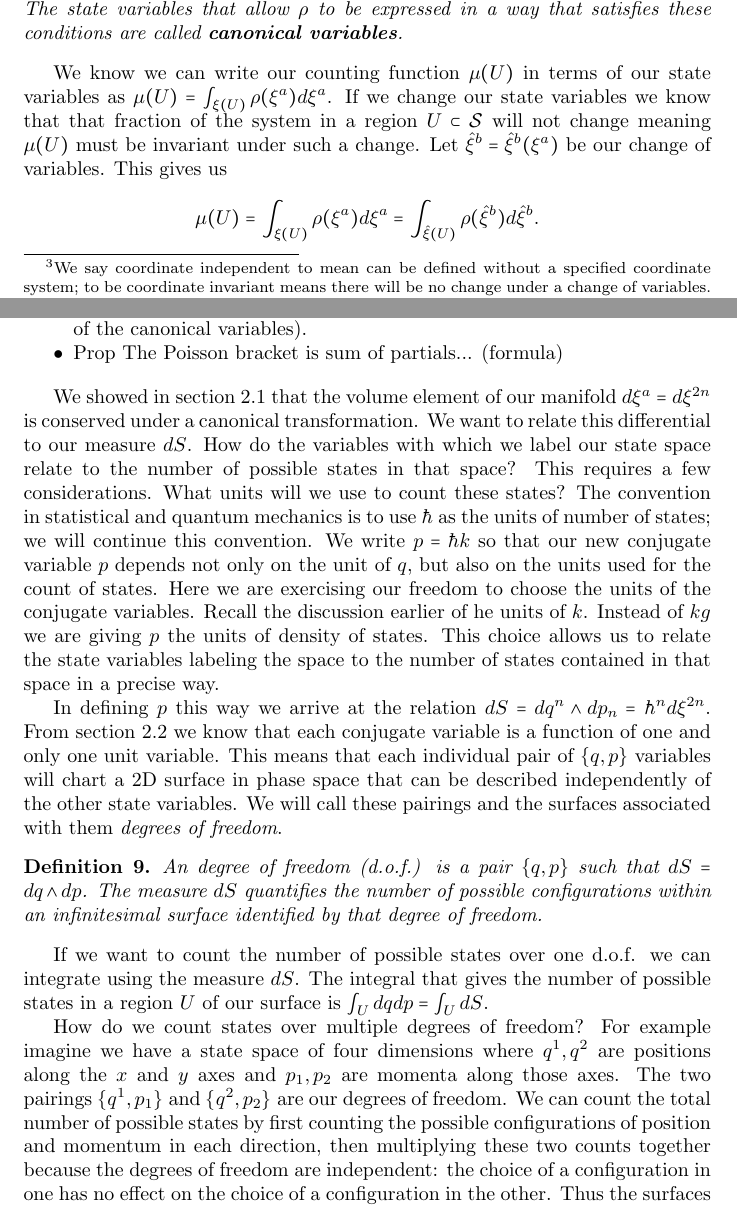
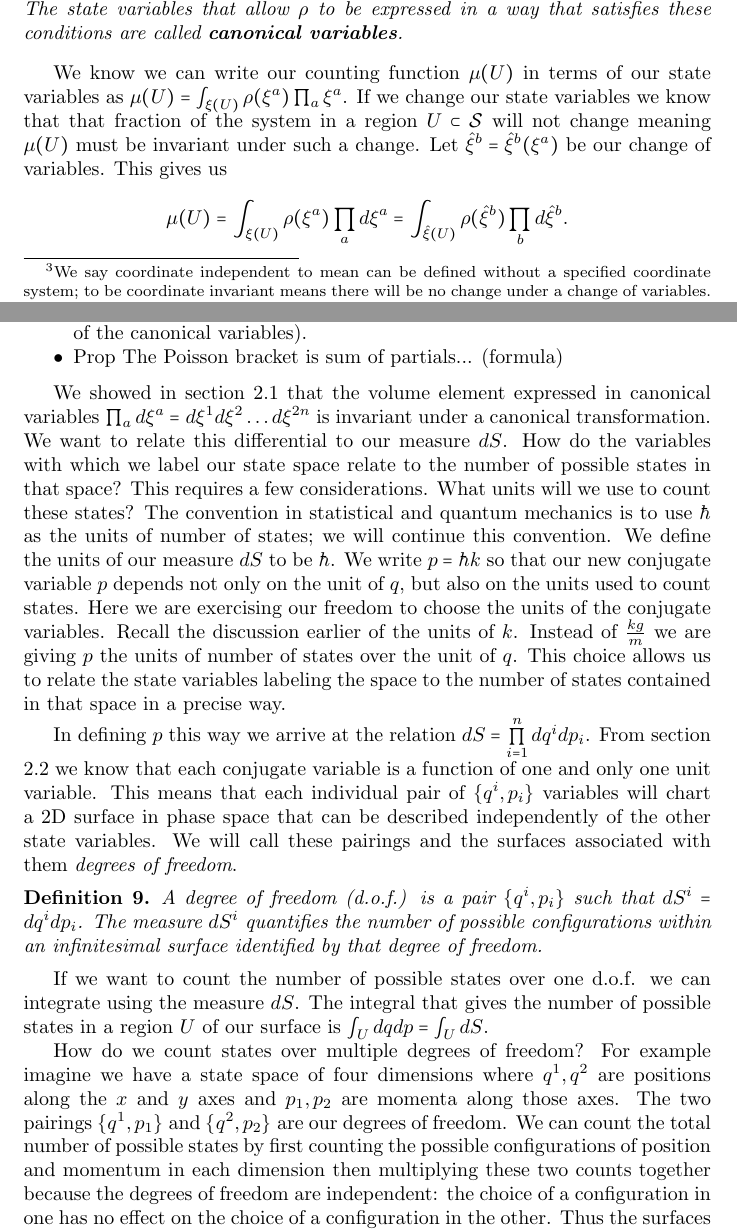
Before and after one commit to assumptionsofphysics/thesis-ClassicalMechanics, a LaTeX document (MainPaper.tex): two parts of pages 6 and 12 of 16, joined at a grey line, cut so that both start at the same text. Compiled offline with pdfLaTeX.

Commit message:
Update MainPaper.tex

```diff
--- a/MainPaper.tex
+++ b/MainPaper.tex
@@ -137,7 +137,7 @@ Thus we have the following identities: $\rho(s(\xi^a)) = \rho(\xi^a)$; $\rho(s)
 
 	%\emph{the consequences from the above conclusions, simplify}
 
-	We know we can write our counting function $\mu(U)$ in terms of our state variables as $\mu(U) = \int_{\xi(U)} \rho(\xi^a)d\xi^a$. If we change our state variables we know that that fraction of the system in a region $U \subset \mathcal{S}$ will not change meaning $\mu(U)$ must be invariant under such a change. Let $\hat{\xi}^b = \hat{\xi}^b(\xi^a)$ be our change of variables. This gives us $$\mu(U) = \int_{\xi(U)} \rho(\xi^a)d\xi^a = \int_{\hat{\xi}(U)} \rho(\hat{\xi}^b)d\hat{\xi}^b.$$ Let's think about this in more concrete terms. We know that to find the total mass in a region from a density we write the integral $$\int dm = \int \rho_m dV.$$ If we want to conserve the value of this integral under a change of variables we know that if $\rho_m$ changes the value of $dV$ must change accordingly. Proposition 4 however, tells us that the value of $\rho$ cannot change, thus we know the value of our 'volume' element $d\xi^a$ cannot change either.
+	We know we can write our counting function $\mu(U)$ in terms of our state variables as $\mu(U) = \int_{\xi(U)} \rho(\xi^a) \prod_a \xi^a$. If we change our state variables we know that that fraction of the system in a region $U \subset \mathcal{S}$ will not change meaning $\mu(U)$ must be invariant under such a change. Let $\hat{\xi}^b = \hat{\xi}^b(\xi^a)$ be our change of variables. This gives us $$\mu(U) = \int_{\xi(U)} \rho(\xi^a) \prod_a d\xi^a = \int_{\hat{\xi}(U)} \rho(\hat{\xi}^b) \prod_b d\hat{\xi}^b.$$ Let's think about this in more concrete terms. We know that to find the total mass in a region from a density we write the integral $$\int dm = \int \rho_m dV.$$ If we want to conserve the value of this integral under a change of variables we know that if $\rho_m$ changes the value of $dV$ must change accordingly. Proposition 4 however, tells us that the value of $\rho$ cannot change, thus we know the value of our 'volume' element $d\xi^a$ cannot change either.
 
 	Using our transformation rule we can write $\int_{\hat{\xi}(U)} \rho(\hat{\xi}^b)d\hat{\xi}^b = \int_{\xi(U)} \rho(\hat{\xi}^b)\left|\frac{\partial\hat{\xi}^b}{\partial\xi^a}\right|d\xi^a = \int_{\xi(U)} \rho(\xi^a)d\xi^a$. We already know $\rho(\xi^a) = \rho(\hat{\xi}^b)$ by proposition [placeholder]; we can drop the integral to get $\rho(\xi^a) = \rho(\hat{\xi}^b)\left|\frac{\partial\hat{\xi}^b}{\partial\xi^a}\right|$ which implies that $\left|\frac{\partial\hat{\xi}^b}{\partial\xi^a}\right| = 1$. This means that the value of the volume element\footnote{this volume element describes volume on our manifold $\mathcal{S}$.} as expected doesn't change.
 
@@ -265,17 +265,17 @@ Thus we have the following identities: $\rho(s(\xi^a)) = \rho(\xi^a)$; $\rho(s)
 	\item Prop The Poisson bracket is sum of partials... (formula)
 \end{itemize}
 
-	We showed in section $2.1$ that the volume element of our manifold $d \xi^{a} = d \xi^{2n}$ is conserved under a canonical transformation. We want to relate this differential to our measure $dS$. How do the variables with which we label our state space relate to the number of possible states in that space? This requires a few considerations. What units will we use to count these states? The convention in statistical and quantum mechanics is to use $\hbar$ as the units of number of states; we will continue this convention. We write $p = \hbar k$ so that our new conjugate variable $p$ depends not only on the unit of $q$, but also on the units used for the count of states. Here we are exercising our freedom to choose the units of the conjugate variables. Recall the discussion earlier of he units of $k$. Instead of $kg$ we are giving $p$ the units of density of states. This choice allows us to relate the state variables labeling the space to the number of states contained in that space in a precise way.
+	We showed in section $2.1$ that the volume element expressed in canonical variables $\prod_a d \xi^{a} = d\xi^1 d\xi^2 \dots d \xi^{2n}$ is invariant under a canonical transformation. We want to relate this differential to our measure $dS$. How do the variables with which we label our state space relate to the number of possible states in that space? This requires a few considerations. What units will we use to count these states? The convention in statistical and quantum mechanics is to use $\hbar$ as the units of number of states; we will continue this convention. We define the units of our measure $dS$ to be $\hbar$. We write $p = \hbar k$ so that our new conjugate variable $p$ depends not only on the unit of $q$, but also on the units used to count states. Here we are exercising our freedom to choose the units of the conjugate variables. Recall the discussion earlier of the units of $k$. Instead of $\frac{kg}{m}$ we are giving $p$ the units of number of states over the unit of $q$. This choice allows us to relate the state variables labeling the space to the number of states contained in that space in a precise way.
 
-	In defining $p$ this way we arrive at the relation $dS = dq^n \land dp_n = \hbar^n d\xi^{2n}$. From section $2.2$ we know that each conjugate variable is a function of one and only one unit variable. This means that each individual pair of $\{q,p\}$ variables will chart a 2D surface in phase space that can be described independently of the other state variables. We will call these pairings and the surfaces associated with them \textit{degrees of freedom}.
+	In defining $p$ this way we arrive at the relation $dS = \prod \limits_{i = 1}^{n} dq^{i}dp_i$. From section $2.2$ we know that each conjugate variable is a function of one and only one unit variable. This means that each individual pair of $\{q^i,p_i\}$ variables will chart a 2D surface in phase space that can be described independently of the other state variables. We will call these pairings and the surfaces associated with them \textit{degrees of freedom}.
 
 \begin{defn}
-	An degree of freedom (d.o.f.) is a pair $\{q,p \}$ such that $dS = dq \land dp$. The measure $dS$ quantifies the number of possible configurations within an infinitesimal surface identified by that degree of freedom.
+	A degree of freedom (d.o.f.) is a pair $\{q^i,p_i \}$ such that $dS^i = dq^i dp_i$. The measure $dS^i$ quantifies the number of possible configurations within an infinitesimal surface identified by that degree of freedom.
 \end{defn}
 
 	If we want to count the number of possible states over one d.o.f. we can integrate using the measure $dS$. The integral that gives the number of possible states in a region $U$ of our surface is $\int_{U} dq dp = \int_{U} dS$.
 
-	How do we count states over multiple degrees of freedom? For example imagine we have a state space of four dimensions where $q^1,q^2$ are positions along the $x$ and $y$ axes and $p_1,p_2$ are momenta along those axes. The two pairings $\{q^1,p_1 \}$ and $\{q^2,p_2 \}$ are our degrees of freedom. We can count the total number of possible states by first counting the possible configurations of position and momentum in each direction, then multiplying these two counts together because the degrees of freedom are independent: the choice of a configuration in one has no effect on the choice of a configuration in the other. Thus the surfaces are orthogonal and the total number of possible states is given by the product of the possibilities in each degree of freedom.
+	How do we count states over multiple degrees of freedom? For example imagine we have a state space of four dimensions where $q^1,q^2$ are positions along the $x$ and $y$ axes and $p_1,p_2$ are momenta along those axes. The two pairings $\{q^1,p_1 \}$ and $\{q^2,p_2 \}$ are our degrees of freedom. We can count the total number of possible states by first counting the possible configurations of position and momentum in each dimension then multiplying these two counts together because the degrees of freedom are independent: the choice of a configuration in one has no effect on the choice of a configuration in the other. Thus the surfaces are orthogonal and the total number of possible states is given by the product of the possibilities in each degree of freedom.
 
 \begin{defn}
 	Two degrees of freedom are \textbf{independent} if the number of configurations identified by them is the product of the configurations identified by the individual degrees. That is, $dS = dS^1 dS^2$. Since the volume is the product of the areas, independent degrees of freedom are orthogonal.
```
